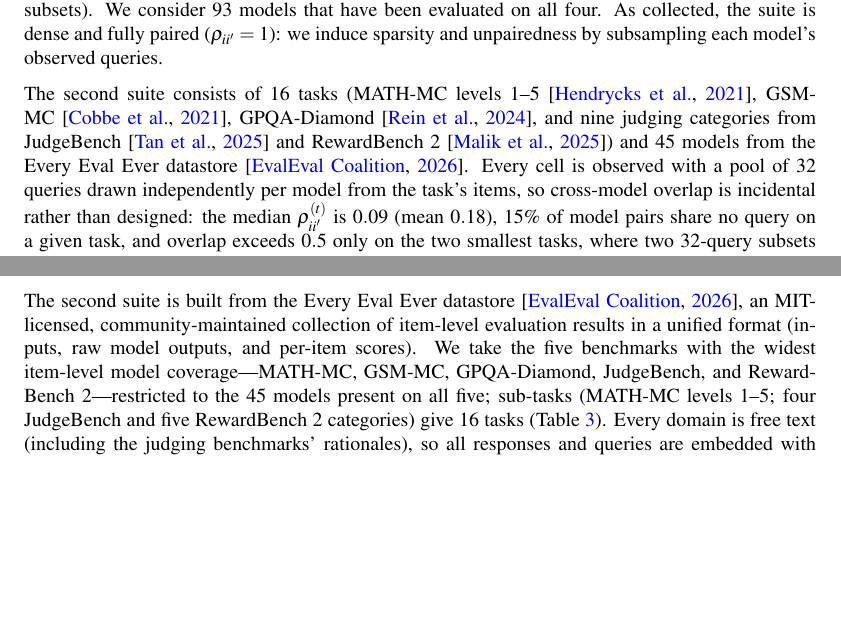
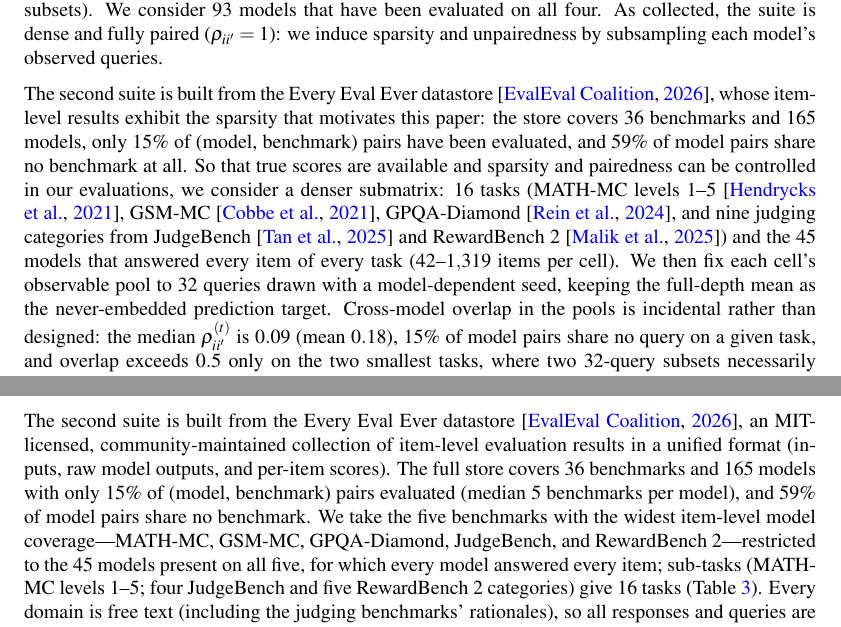
Before and after one commit to jataware/dkps, a LaTeX paper (paper/main.tex): two parts of pages 7 and 15 of 21, joined at a grey line, cut so that both start at the same text, the shorter picture padded with empty space. Compiled offline with pdfLaTeX.

Commit message:
pkps paper: full EEE datastore statistics; suite framed as a controlled dense submatrix
Measured from the datastore manifest: 36 benchmarks x 165 models, 15%
of (model, benchmark) pairs evaluated, median 5 benchmarks per model,
59% of model pairs share no benchmark. The suite paragraph now leads
with the store's native sparsity as motivation, presents the 45-model
five-benchmark submatrix as chosen so true scores exist and sparsity /
pairedness can be controlled, and states the model-seeded 32-query pool
construction explicitly. Appendix B carries the same numbers.

Co-Authored-By: Claude Fable 5 <noreply@anthropic.com>
Claude-Session: https://claude.ai/code/session_019VkDoLFnBiHFuUR33BoaNY

```diff
--- a/paper/main.tex
+++ b/paper/main.tex
@@ -485,16 +485,22 @@ We consider $93$ models that have been evaluated on all four.
 As collected, the suite is dense and fully paired ($\rho_{ii'}=1$): we induce
 sparsity and unpairedness by subsampling each model's observed queries.
 
-The second suite consists of $16$ tasks (MATH-MC levels $1$--$5$
+The second suite is built from the Every Eval Ever datastore \citep{eee2026}, whose
+item-level results exhibit the sparsity that motivates this paper: the store covers
+$36$ benchmarks and $165$ models, only $15\%$ of (model, benchmark) pairs have been
+evaluated, and $59\%$ of model pairs share no benchmark at all.
+So that true scores are available and sparsity and pairedness can be controlled in
+our evaluations, we consider a denser submatrix: $16$ tasks (MATH-MC levels $1$--$5$
 \citep{hendrycks2021math}, GSM-MC \citep{cobbe2021gsm8k}, GPQA-Diamond
 \citep{rein2023gpqa}, and nine judging categories from JudgeBench
-\citep{tan2024judgebench} and RewardBench~2 \citep{malik2025rewardbench2}) and $45$
-models from the Every Eval Ever datastore \citep{eee2026}.
-Every cell is observed with a pool of $32$ queries drawn independently per model
-from the task's items, so cross-model overlap is incidental rather than designed:
-the median $\rho_{ii'}^{(t)}$ is $0.09$ (mean $0.18$), $15\%$ of model pairs share
-no query on a given task, and overlap exceeds $0.5$ only on the two smallest tasks,
-where two $32$-query subsets necessarily intersect.
+\citep{tan2024judgebench} and RewardBench~2 \citep{malik2025rewardbench2}) and the
+$45$ models that answered every item of every task ($42$--$1{,}319$ items per cell).
+We then fix each cell's observable pool to $32$ queries drawn with a model-dependent
+seed, keeping the full-depth mean as the never-embedded prediction target.
+Cross-model overlap in the pools is incidental rather than designed: the median
+$\rho_{ii'}^{(t)}$ is $0.09$ (mean $0.18$), $15\%$ of model pairs share no query on
+a given task, and overlap exceeds $0.5$ only on the two smallest tasks, where two
+$32$-query subsets necessarily intersect.
 
 Both suites were chosen because they include item-level responses -- most large
 benchmark leaderboards only include overall or subtask scores.
@@ -812,9 +818,13 @@ hours (HELM) on the same node.
 
 The second suite is built from the Every Eval Ever datastore \citep{eee2026}, an
 MIT-licensed, community-maintained collection of item-level evaluation results in a
-unified format (inputs, raw model outputs, and per-item scores). We take the five benchmarks with the
+unified format (inputs, raw model outputs, and per-item scores). The full store
+covers $36$ benchmarks and $165$ models with only $15\%$ of (model, benchmark)
+pairs evaluated (median $5$ benchmarks per model), and $59\%$ of model pairs share
+no benchmark. We take the five benchmarks with the
 widest item-level model coverage---MATH-MC, GSM-MC, GPQA-Diamond, JudgeBench, and
-RewardBench~2---restricted to the $45$ models present on all five; sub-tasks (MATH-MC
+RewardBench~2---restricted to the $45$ models present on all five, for which every
+model answered every item; sub-tasks (MATH-MC
 levels $1$--$5$; four JudgeBench and five RewardBench~2 categories) give $16$ tasks
 (Table~\ref{tab:eeesuite}). Every domain is free text (including the
 judging benchmarks' rationales), so all responses and queries are embedded with
```
Also changed, not shown: paper/main.pdf.
